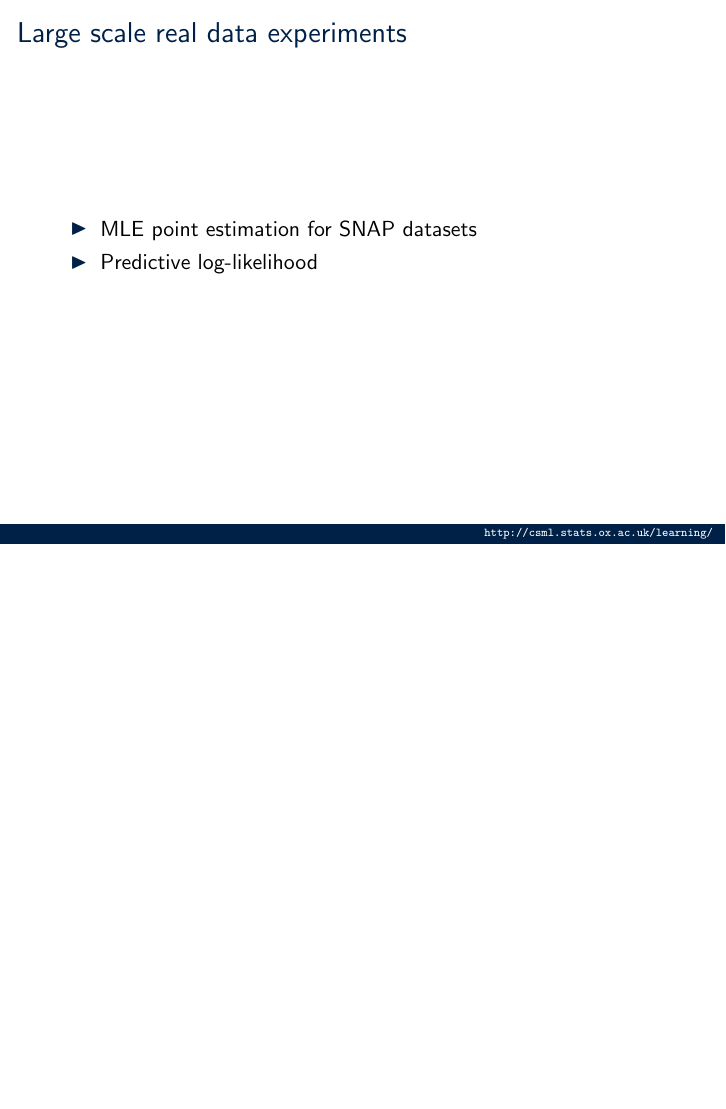
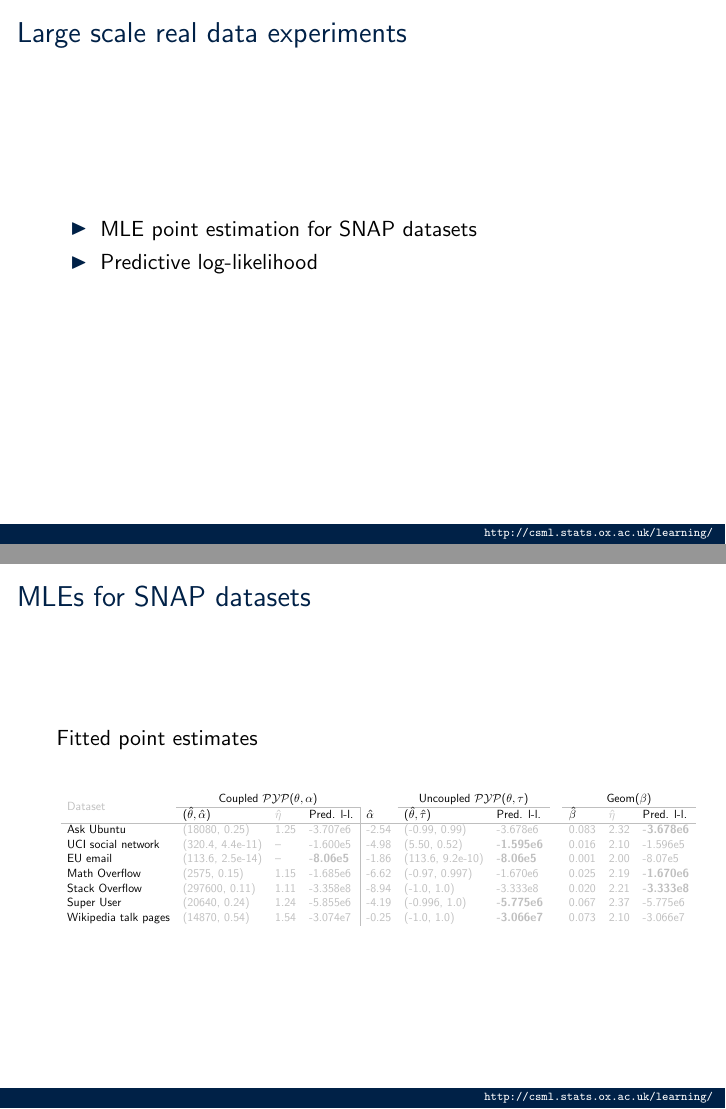
Before and after one commit to ae-foster/bntl_presentation, LaTeX slides (main.tex): page 50 of 57 before the commit and pages 50 and 51 of 58 after it, the two joined at a grey line, the shorter picture padded with empty space. Compiled offline with pdfLaTeX; a LaTeX package or settings file that is missing is left out.

Commit message:
Add new table slide

```diff
--- a/main.tex
+++ b/main.tex
@@ -760,6 +760,31 @@ where $\mathbf{S} := \frac{1}{K_n - 1} \sum_{j>1} (\bar{d}_{j-1} - T_j)$
 
 \end{frame}
 
+\begin{frame}
+	\frametitle{MLEs for SNAP datasets}
+	Fitted point estimates
+	\begin{table}[!ht]
+		\begin{center}
+			\color{lightgray}{
+				\resizebox{1.05\textwidth}{!}{
+					\begin{tabular}{llll | lllllll}
+						\multirow{2}{*}{Dataset} & \multicolumn{3}{c}{\color{black}{Coupled $\PYP(\theta,\alpha)$}}  & &  \multicolumn{2}{c}{\color{black}{Uncoupled $\PYP(\theta,\tau)$}} &  & \multicolumn{3}{c}{\color{black}{$\Geom(\geom)$}}                             \\
+						\cline{2-4} \cline{6-7} \cline{9-11}
+						& \color{black}{$(\hat{\theta},\hat{\alpha})$} & $\hat{\eta}$           & \color{black}{Pred. l-l.}            & \color{black}{$\hat{\alpha}$}    & \color{black}{$(\hat{\theta},\hat{\tau})$} & \color{black}{Pred. l-l.}     &     & \color{black}{$\hat{\beta}$}  & $\hat{\eta}$   & \color{black}{Pred. l-l.}                             \\
+						\hline
+						\color{black}{Ask Ubuntu}  & (18080, 0.25) & 1.25   & -3.707e6              & -2.54            & (-0.99, 0.99)    & -3.678e6  &   &  0.083 & 2.32    & \textbf{-3.678e6}                         \\
+						\color{black}{UCI social network} & (320.4, 4.4e-11) & --   & -1.600e5            & -4.98             & (5.50, 0.52)     & \textbf{-1.595e6}   &  & 0.016  & 2.10  & -1.596e5                    \\
+						\color{black}{EU email}   & (113.6, 2.5e-14)  & --    & \textbf{-8.06e5}              & -1.86              & (113.6, 9.2e-10)      & \textbf{-8.06e5}  &   & 0.001  & 2.00   & -8.07e5                     \\
+						\color{black}{Math Overflow} & (2575, 0.15) & 1.15  & -1.685e6              & -6.62           & (-0.97, 0.997)    & -1.670e6 &    & 0.025  & 2.19   & \textbf{-1.670e6}                \\
+						\color{black}{Stack Overflow} & (297600, 0.11) & 1.11 & -3.358e8             & -8.94            & (-1.0, 1.0)      &  -3.333e8  &    &  0.020  & 2.21   & \textbf{-3.333e8}                 \\
+						\color{black}{Super User}  & (20640, 0.24) & 1.24  & -5.855e6            & -4.19          & (-0.996, 1.0)      &  \textbf{-5.775e6}   &  & 0.067 & 2.37    & -5.775e6              \\
+						\color{black}{Wikipedia talk pages}  & (14870, 0.54) & 1.54  & -3.074e7          & -0.25            & (-1.0, 1.0)   & \textbf{-3.066e7}  &   & 0.073  & 2.10   & -3.066e7
+					\end{tabular}
+				}}
+			\end{center}
+			\vspace*{-\baselineskip}
+		\end{table}
+	\end{frame}
 
 \begin{frame}
 	\frametitle{MLEs for SNAP datasets}
```
Also changed, not shown: main.pdf, 1 other file.
